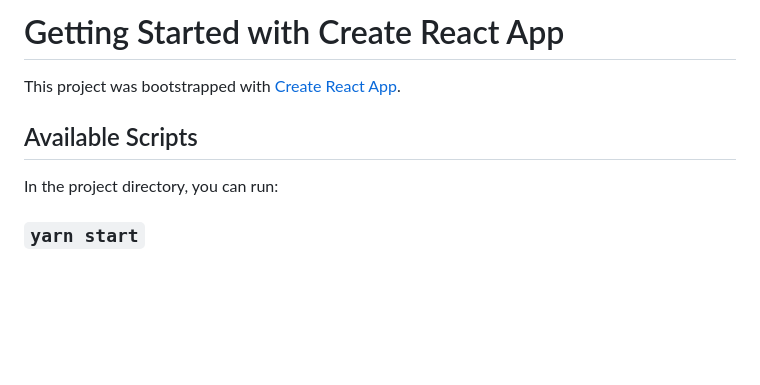
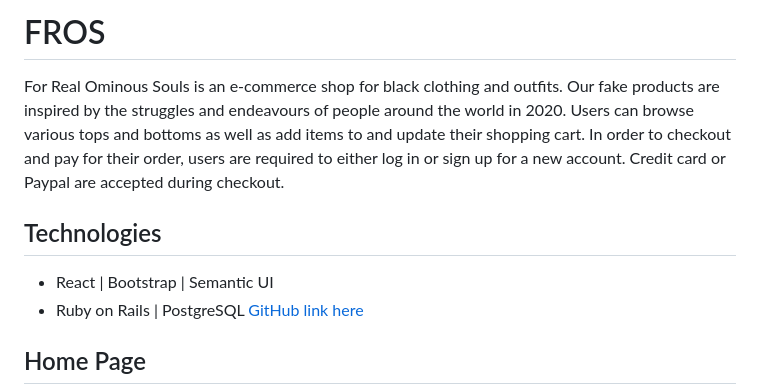
Before and after one commit to rordev456/fros-store, a Markdown page: README.md, the part around the change printed below. GitHub-like rendering; blank space fills up the shorter version.

```diff
--- a/README.md
+++ b/README.md
@@ -1,10 +1,11 @@
-# Getting Started with Create React App
+# FROS
 
-This project was bootstrapped with [Create React App](https://github.com/facebook/create-react-app).
+For Real Ominous Souls is an e-commerce shop for black clothing and outfits. Our fake products are inspired by the struggles and endeavours of people around the world in 2020. Users can browse various tops and bottoms as well as add items to and update their shopping cart. In order to checkout and pay for their order, users are required to either log in or sign up for a new account. Credit card or Paypal are accepted during checkout.
 
-## Available Scripts
+## Technologies
 
-In the project directory, you can run:
+- React | Bootstrap | Semantic UI
+- Ruby on Rails | PostgreSQL [GitHub link here](https://github.com/ekhu94/fros-backend-api/)
 
-### `yarn start`
+## Home Page
 
```
Also changed, not shown: other parts of README.md (+21 -47 lines), fros-show.png (added), 2 other files.
